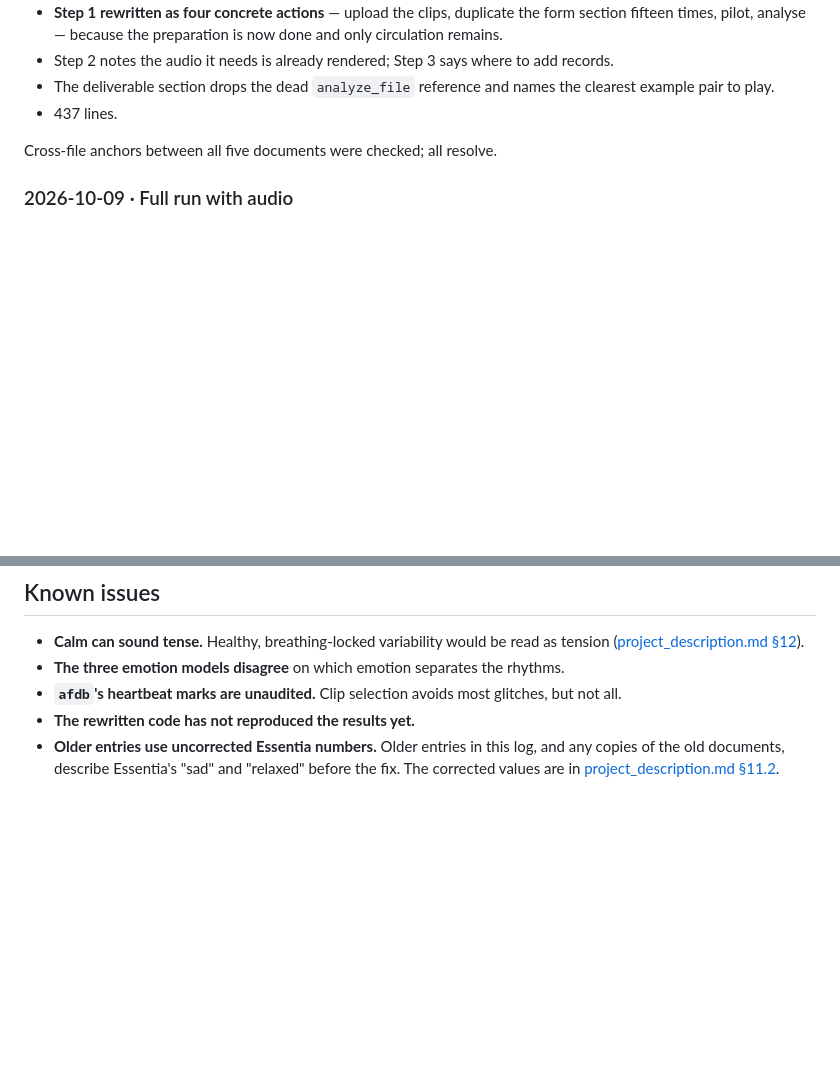
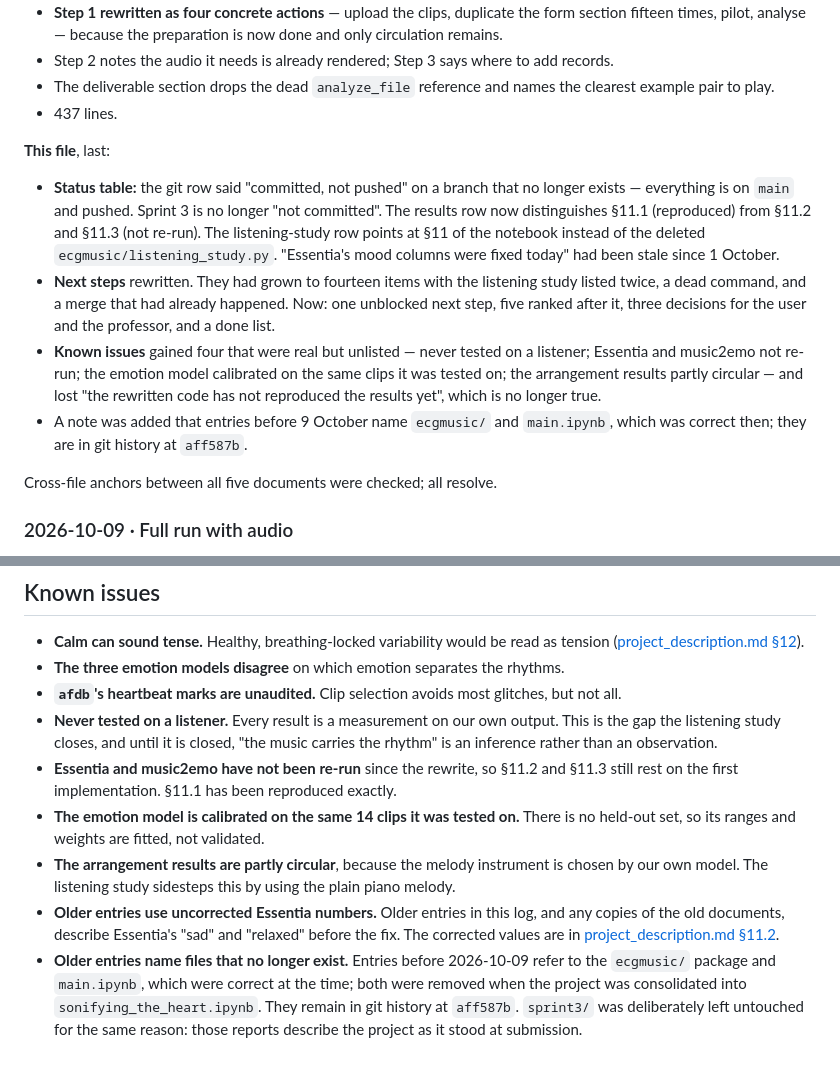
Before and after one commit to manidhar2006/MusicWorkshop, a Markdown page: Progress.md, 2 parts joined by grey strips. GitHub-like rendering; blank space fills up the shorter version.

```diff
--- a/Progress.md
+++ b/Progress.md
@@ -109,6 +133,23 @@ Legend: ✅ done · 🟨 partly done or in progress · ⬜ not started
 - The deliverable section drops the dead `analyze_file` reference and names the clearest example
   pair to play.
 - 437 lines.
+
+**This file**, last:
+
+- **Status table:** the git row said "committed, not pushed" on a branch that no longer exists —
+  everything is on `main` and pushed. Sprint 3 is no longer "not committed". The results row now
+  distinguishes §11.1 (reproduced) from §11.2 and §11.3 (not re-run). The listening-study row
+  points at §11 of the notebook instead of the deleted `ecgmusic/listening_study.py`. "Essentia's
+  mood columns were fixed today" had been stale since 1 October.
+- **Next steps** rewritten. They had grown to fourteen items with the listening study listed
+  twice, a dead command, and a merge that had already happened. Now: one unblocked next step,
+  five ranked after it, three decisions for the user and the professor, and a done list.
+- **Known issues** gained four that were real but unlisted — never tested on a listener; Essentia
+  and music2emo not re-run; the emotion model calibrated on the same clips it was tested on; the
+  arrangement results partly circular — and lost "the rewritten code has not reproduced the
+  results yet", which is no longer true.
+- A note was added that entries before 9 October name `ecgmusic/` and `main.ipynb`, which was
+  correct then; they are in git history at `aff587b`.
 
 Cross-file anchors between all five documents were checked; all resolve.
 
@@ -469,7 +510,20 @@ Cross-file anchors between all five documents were checked; all resolve.
   ([project_description.md §12](project_description.md#12-discussion-from-the-musics-emotion-to-inner-emotion)).
 - **The three emotion models disagree** on which emotion separates the rhythms.
 - **`afdb`'s heartbeat marks are unaudited.** Clip selection avoids most glitches, but not all.
-- **The rewritten code has not reproduced the results yet.**
+- **Never tested on a listener.** Every result is a measurement on our own output. This is the
+  gap the listening study closes, and until it is closed, "the music carries the rhythm" is an
+  inference rather than an observation.
+- **Essentia and music2emo have not been re-run** since the rewrite, so §11.2 and §11.3 still
+  rest on the first implementation. §11.1 has been reproduced exactly.
+- **The emotion model is calibrated on the same 14 clips it was tested on.** There is no held-out
+  set, so its ranges and weights are fitted, not validated.
+- **The arrangement results are partly circular**, because the melody instrument is chosen by our
+  own model. The listening study sidesteps this by using the plain piano melody.
 - **Older entries use uncorrected Essentia numbers.** Older entries in this log, and any copies of
   the old documents, describe Essentia's "sad" and "relaxed" before the fix. The corrected values
   are in [project_description.md §11.2](project_description.md#112-essentia).
+- **Older entries name files that no longer exist.** Entries before 2026-10-09 refer to the
+  `ecgmusic/` package and `main.ipynb`, which were correct at the time; both were removed when the
+  project was consolidated into `sonifying_the_heart.ipynb`. They remain in git history at
+  `aff587b`. `sprint3/` was deliberately left untouched for the same reason: those reports describe
+  the project as it stood at submission.
```
Also changed, not shown: other parts of Progress.md (+50 -26 lines).
